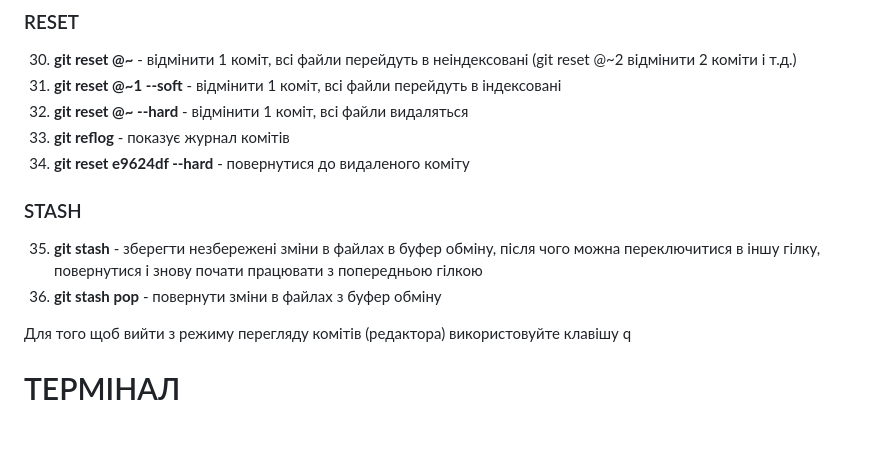
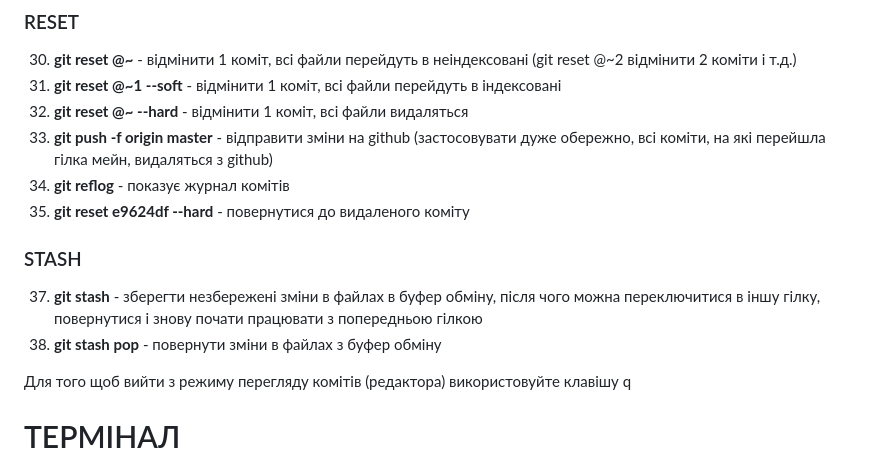
Before and after one commit to Iryna-Moiseieva/git-course, a Markdown page: readme.md, the part around the change. Drawn GitHub-style; blank space fills up the shorter version.

Commit message:
add comand

```diff
--- a/readme.md
+++ b/readme.md
@@ -42,11 +42,13 @@
 30. **git reset @~** - відмінити 1 коміт, всі файли перейдуть в неіндексовані (git reset @~2 відмінити 2 коміти і т.д.)
 31. **git reset @~1 --soft** - відмінити 1 коміт, всі файли перейдуть в індексовані
 32. **git reset @~ --hard** -  відмінити 1 коміт, всі файли видаляться
-33. **git reflog** - показує журнал комітів
-34. **git reset e9624df --hard** - повернутися до видаленого коміту
+33. **git push -f origin master** - відправити зміни на github (застосовувати дуже обережно, всі коміти, на які перейшла гілка мейн, видаляться з github)
+34. **git reflog** - показує журнал комітів
+35. **git reset e9624df --hard** - повернутися до видаленого коміту
+
 ### STASH
-35. **git stash** - зберегти незбережені зміни в файлах в буфер обміну, після чого можна переключитися в іншу гілку, повернутися і знову почати працювати з попередньою гілкою
-36. **git stash pop** - повернути зміни в файлах з буфер обміну
+37.  **git stash** - зберегти незбережені зміни в файлах в буфер обміну, після чого можна переключитися в іншу гілку, повернутися і знову почати працювати з попередньою гілкою
+38.  **git stash pop** - повернути зміни в файлах з буфер обміну
 
 Для того щоб вийти з режиму перегляду комітів (редактора) використовуйте клавішу q
 
```
